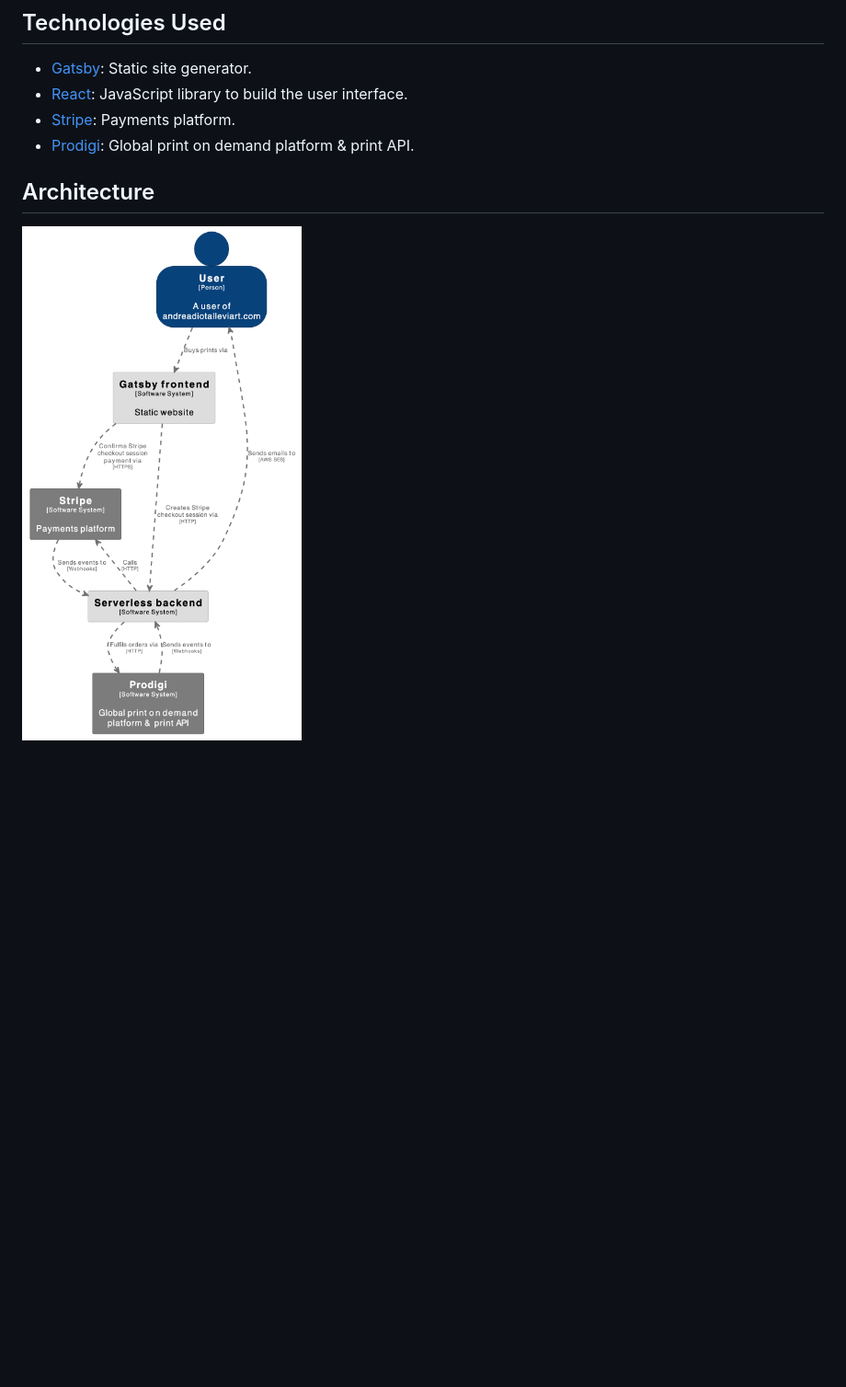
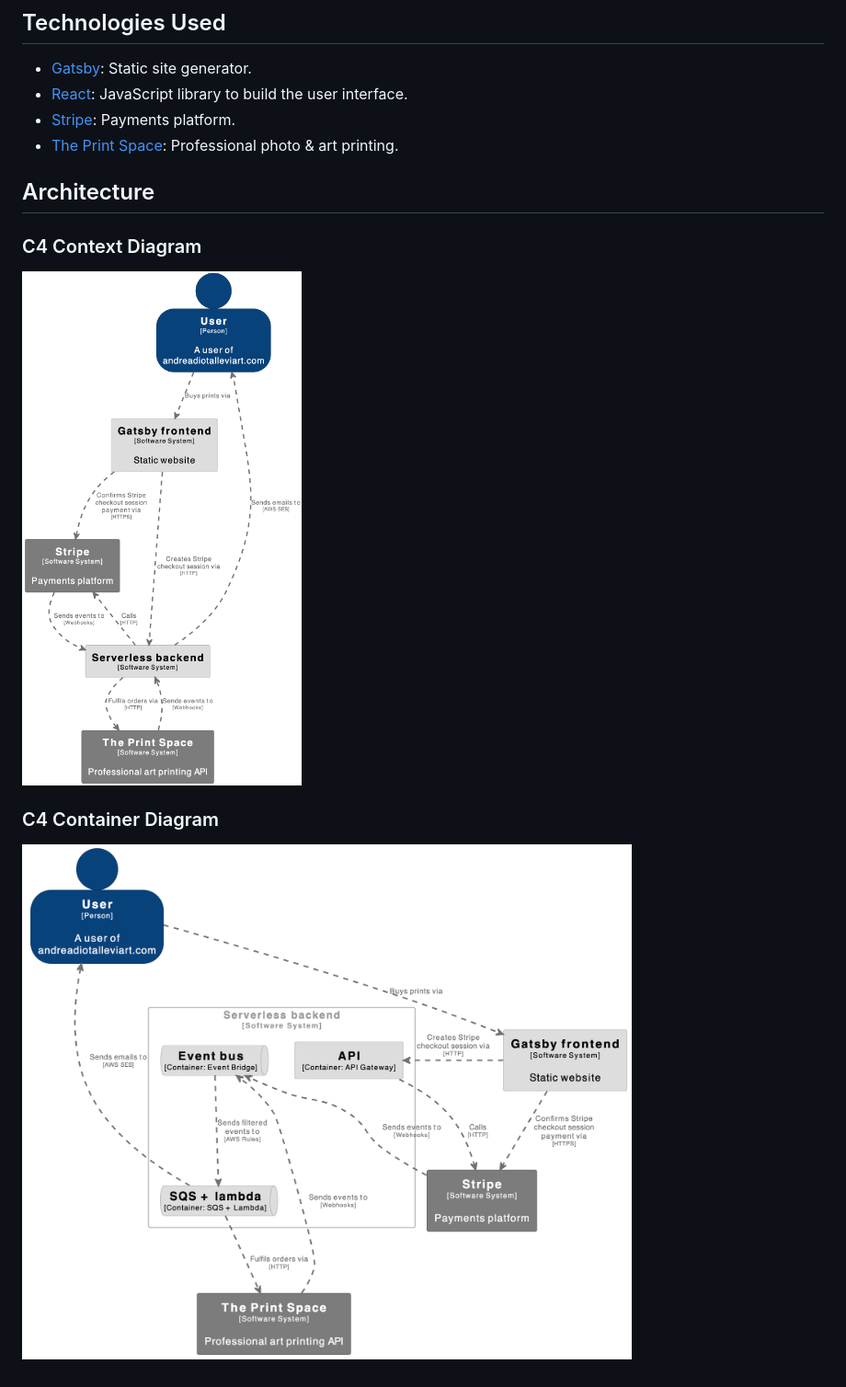
Before and after one commit to AndreaDiotallevi/andreadiotalleviart.com, a Markdown page: README.md, the part around the change. Shown at 92% size. Drawn GitHub-style; pictures changed too: docs/container-diagram.png, docs/context-diagram.png; blank space fills up the shorter version.

Commit message:
feat: switch from Prodigi to The Print Space for dropshipping service

```diff
--- a/README.md
+++ b/README.md
@@ -13,8 +13,14 @@ The application is deployed with Netlify at my custom domain [https://www.andrea
 -   [Gatsby](https://www.gatsbyjs.com/): Static site generator.
 -   [React](https://reactjs.org/): JavaScript library to build the user interface.
 -   [Stripe](https://docs.stripe.com/payments/checkout?locale=en-GB): Payments platform.
--   [Prodigi](https://www.prodigi.com/print-api/): Global print on demand platform & print API.
+-   [The Print Space](https://www.theprintspace.co.uk): Professional photo & art printing.
 
 ## Architecture
 
+### C4 Context Diagram
+
 ![Architecture](./docs/context-diagram.png)
+
+### C4 Container Diagram
+
+![Architecture](./docs/container-diagram.png)
```
Also changed, not shown: 11 other files.
